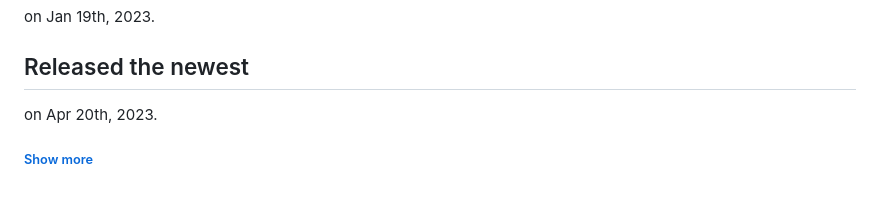
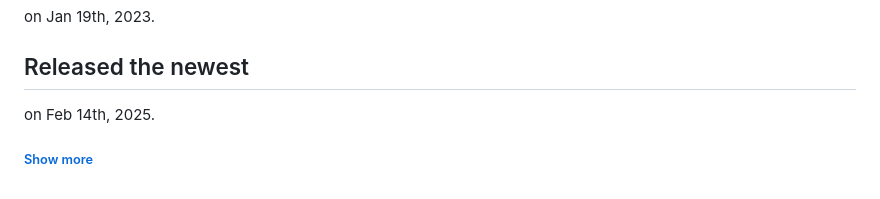
Before and after one commit to Uchida16104/NodeGL, a Markdown page: README.md, the part around the change. Rendered like a GitHub page; folded sections open.

```diff
--- a/README.md
+++ b/README.md
@@ -45,5 +45,5 @@
 <h2>First commited as "NodeBook"</h2>
 <p>on Jan 19th, 2023.</p>
 <h2>Released the newest</h2>
-<p>on Apr 20th, 2023.</p>
+<p>on Feb 14th, 2025.</p>
 <h6><a href="https://github.com/Uchida16104/NodeGL/commits/main/README.md">Show more</a></h6></details>
```
